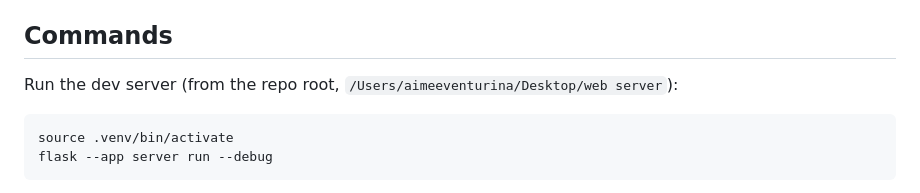
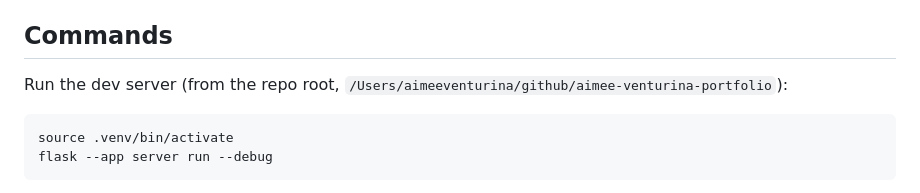
Before and after one commit to aventurina/aimee-venturina-portfolio, a Markdown page: CLAUDE.md, the part around the change. Rendered like a GitHub page.

````diff
--- a/CLAUDE.md
+++ b/CLAUDE.md
@@ -8,7 +8,7 @@ A personal portfolio site (Aimee Venturina) served by a tiny Flask backend, with
 
 ## Commands
 
-Run the dev server (from the repo root, `/Users/aimeeventurina/Desktop/web server`):
+Run the dev server (from the repo root, `/Users/aimeeventurina/github/aimee-venturina-portfolio`):
 
 ```bash
 source .venv/bin/activate
````
Also changed, not shown: static/img/portfolio/02-large.jpg, static/img/portfolio/02-small.jpg, 1 other file.
